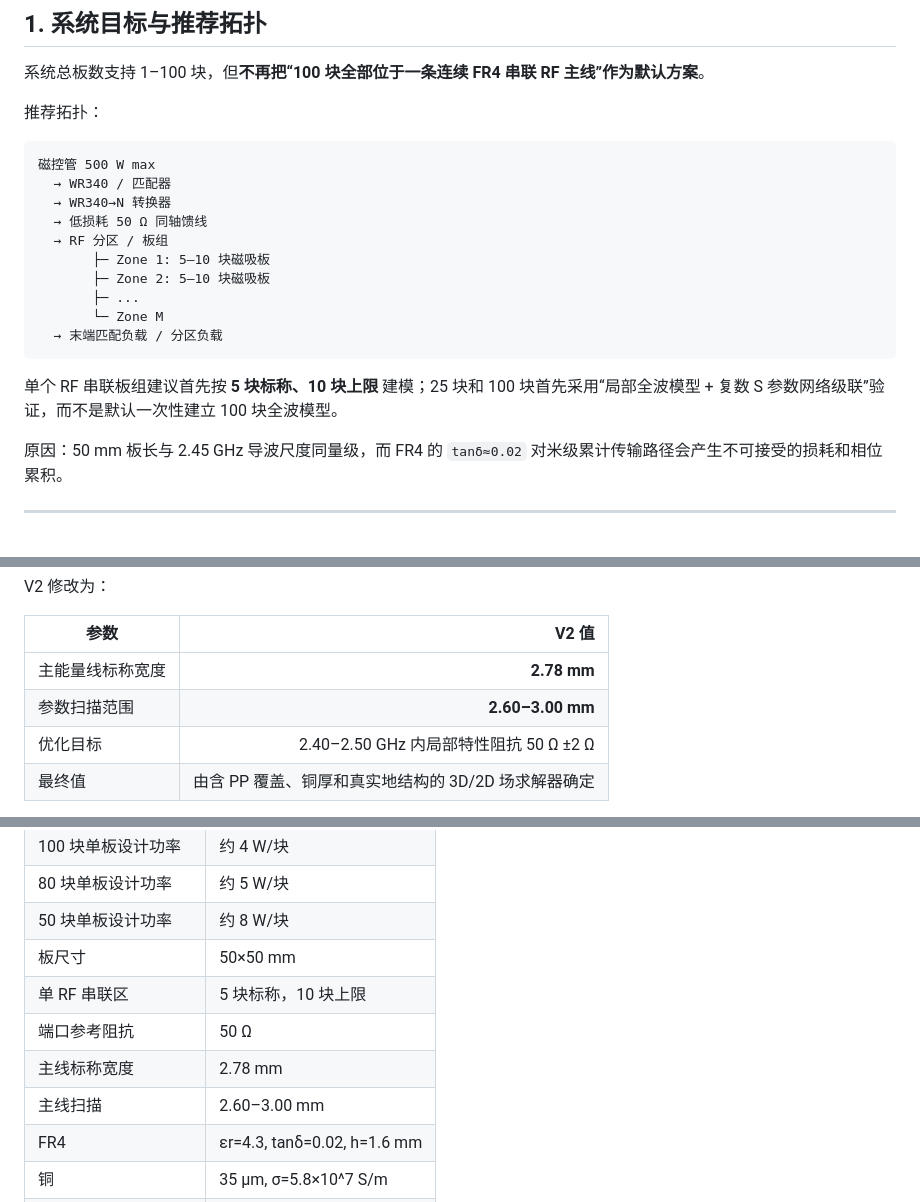
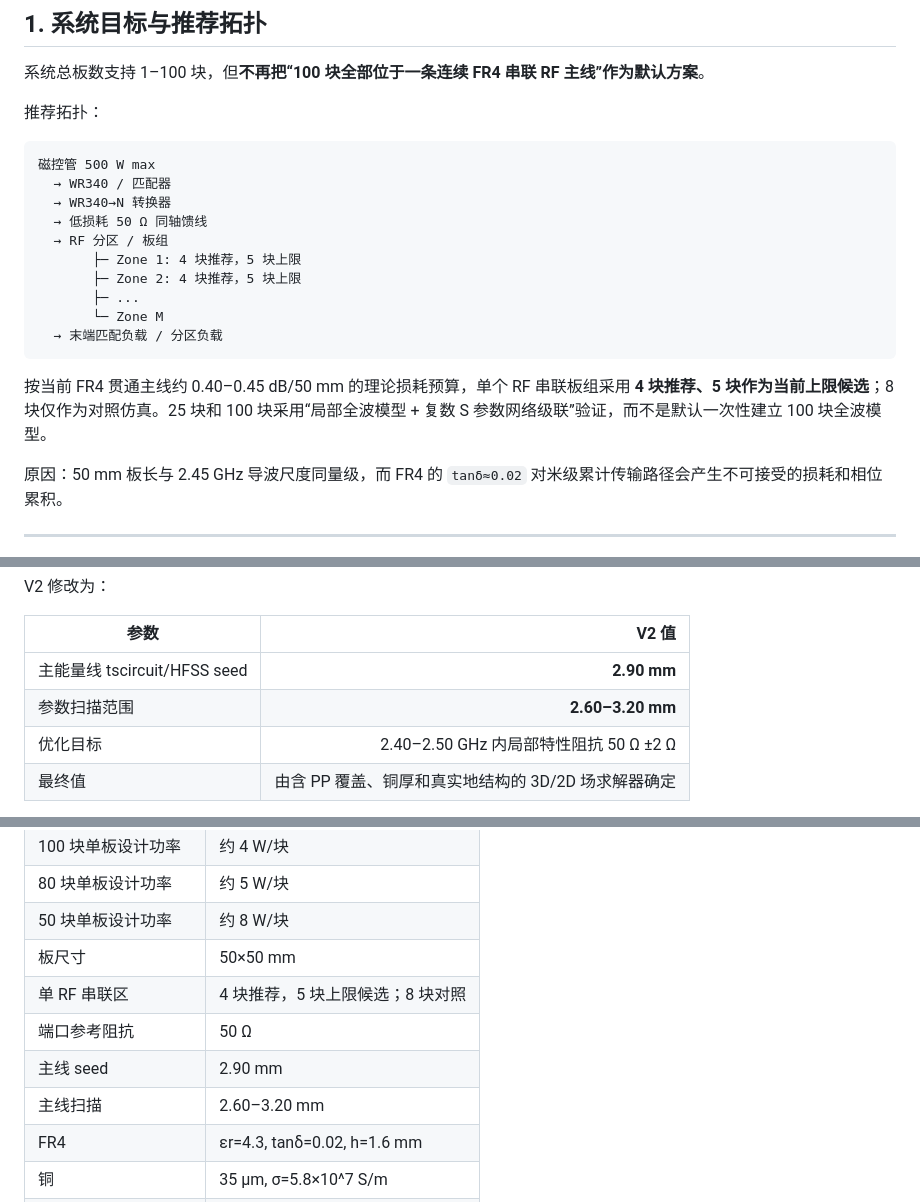
Before and after one commit to evaristebernhard/micro_wave, a Markdown page: docs/01_rf_simulation_requirements_v2.md, 3 parts joined by grey strips. Rendered like a GitHub page.

````diff
--- a/docs/01_rf_simulation_requirements_v2.md
+++ b/docs/01_rf_simulation_requirements_v2.md
@@ -16,14 +16,14 @@
   → WR340→N 转换器
   → 低损耗 50 Ω 同轴馈线
   → RF 分区 / 板组
-       ├─ Zone 1: 5–10 块磁吸板
-       ├─ Zone 2: 5–10 块磁吸板
+       ├─ Zone 1: 4 块推荐，5 块上限
+       ├─ Zone 2: 4 块推荐，5 块上限
        ├─ ...
        └─ Zone M
   → 末端匹配负载 / 分区负载
 ```
 
-单个 RF 串联板组建议首先按 **5 块标称、10 块上限** 建模；25 块和 100 块首先采用“局部全波模型 + 复数 S 参数网络级联”验证，而不是默认一次性建立 100 块全波模型。
+按当前 FR4 贯通主线约 0.40–0.45 dB/50 mm 的理论损耗预算，单个 RF 串联板组采用 **4 块推荐、5 块作为当前上限候选**；8 块仅作为对照仿真。25 块和 100 块采用“局部全波模型 + 复数 S 参数网络级联”验证，而不是默认一次性建立 100 块全波模型。
 
 原因：50 mm 板长与 2.45 GHz 导波尺度同量级，而 FR4 的 `tanδ≈0.02` 对米级累计传输路径会产生不可接受的损耗和相位累积。
 
@@ -128,8 +128,8 @@ V2 修改为：
 
 | 参数 | V2 值 |
 |---|---:|
-| 主能量线标称宽度 | **2.78 mm** |
-| 参数扫描范围 | **2.60–3.00 mm** |
+| 主能量线 tscircuit/HFSS seed | **2.90 mm** |
+| 参数扫描范围 | **2.60–3.20 mm** |
 | 优化目标 | 2.40–2.50 GHz 内局部特性阻抗 50 Ω ±2 Ω |
 | 最终值 | 由含 PP 覆盖、铜厚和真实地结构的 3D/2D 场求解器确定 |
 
@@ -442,10 +449,10 @@ V2 初始工程架构：
 | 80 块单板设计功率 | 约 5 W/块 |
 | 50 块单板设计功率 | 约 8 W/块 |
 | 板尺寸 | 50×50 mm |
-| 单 RF 串联区 | 5 块标称，10 块上限 |
+| 单 RF 串联区 | 4 块推荐，5 块上限候选；8 块对照 |
 | 端口参考阻抗 | 50 Ω |
-| 主线标称宽度 | 2.78 mm |
-| 主线扫描 | 2.60–3.00 mm |
+| 主线 seed | 2.90 mm |
+| 主线扫描 | 2.60–3.20 mm |
 | FR4 | εr=4.3, tanδ=0.02, h=1.6 mm |
 | 铜 | 35 μm, σ=5.8×10^7 S/m |
 | 平面桥 FR4 目标/上限 | ≤0.6 / 0.8 dB |
````
Also changed, not shown: other parts of docs/01_rf_simulation_requirements_v2.md (+26 -19 lines).
